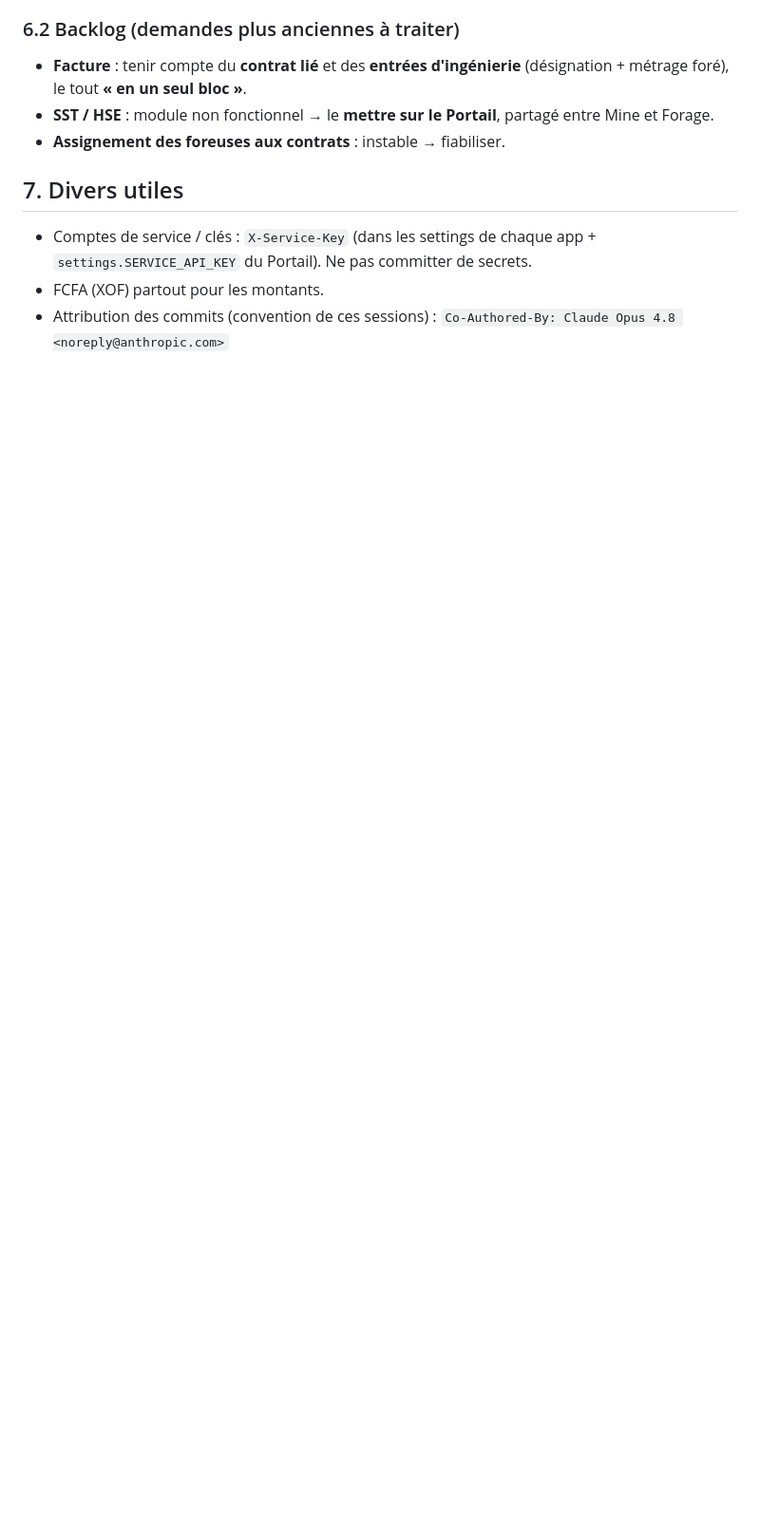
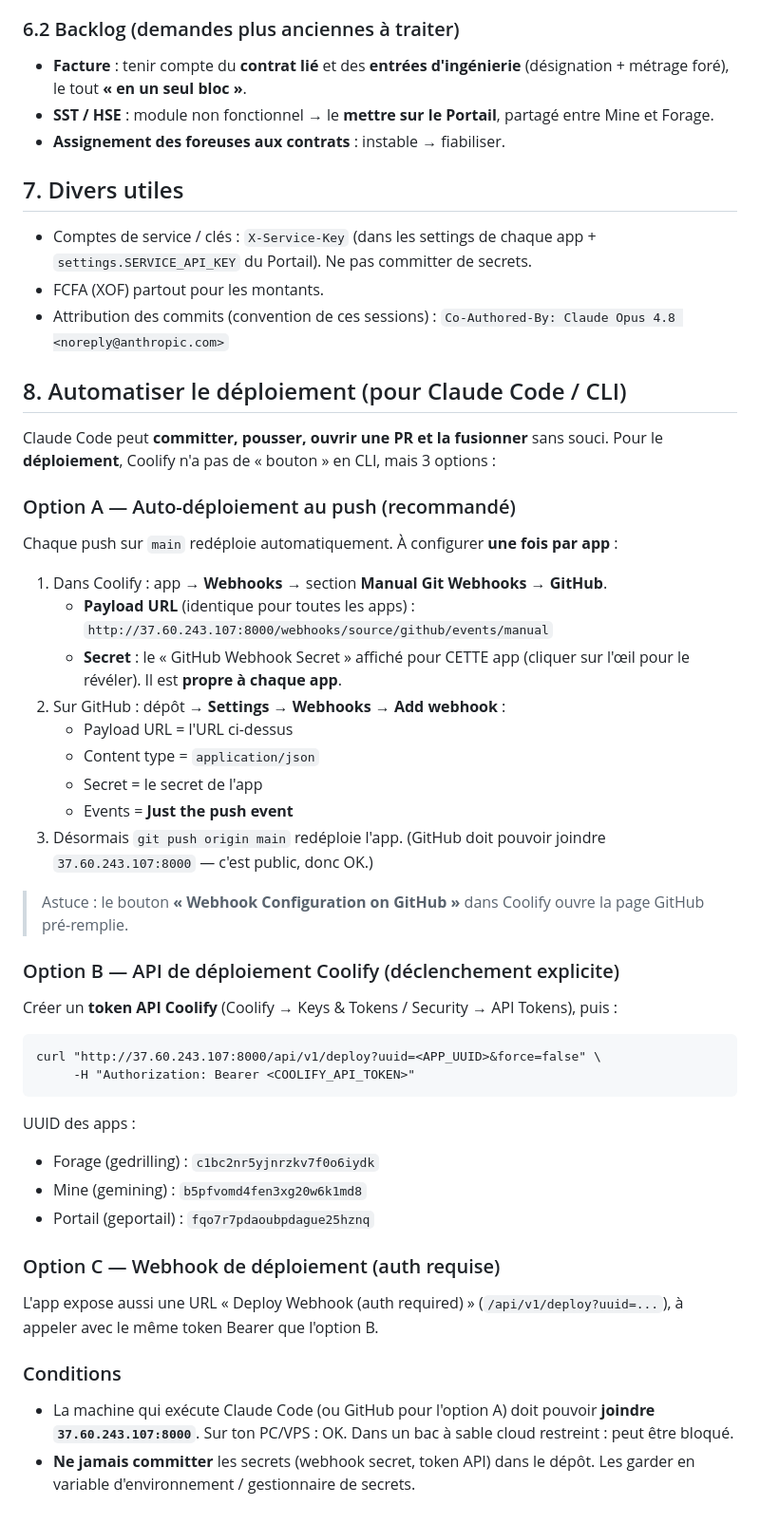
Before and after one commit to donaldulrich90-ctrl/good-engineers-portail, a Markdown page: HANDOFF.md, the part around the change. Shown at 95% size. Drawn GitHub-style; blank space fills up the shorter version.

Commit message:
docs(handoff): ajouter l'automatisation du déploiement (auto-deploy / API Coolify) (#12)
Claude-Session: https://claude.ai/code/session_01AWRhPyJtQYZr4jwqQ3knNc

Co-authored-by: Donald (via Claude) <fasoequipementstore@gmail.com>
Co-authored-by: Claude Opus 4.8 <noreply@anthropic.com>

````diff
--- a/HANDOFF.md
+++ b/HANDOFF.md
@@ -102,3 +102,41 @@ Propriétaire GitHub : **donaldulrich90-ctrl**. Branche par défaut : **main**.
 - FCFA (XOF) partout pour les montants.
 - Attribution des commits (convention de ces sessions) :
   `Co-Authored-By: Claude Opus 4.8 <noreply@anthropic.com>`
+
+## 8. Automatiser le déploiement (pour Claude Code / CLI)
+
+Claude Code peut **committer, pousser, ouvrir une PR et la fusionner** sans souci.
+Pour le **déploiement**, Coolify n'a pas de « bouton » en CLI, mais 3 options :
+
+### Option A — Auto-déploiement au push (recommandé)
+Chaque push sur `main` redéploie automatiquement. À configurer **une fois par app** :
+1. Dans Coolify : app → **Webhooks** → section **Manual Git Webhooks → GitHub**.
+   - **Payload URL** (identique pour toutes les apps) : `http://37.60.243.107:8000/webhooks/source/github/events/manual`
+   - **Secret** : le « GitHub Webhook Secret » affiché pour CETTE app (cliquer sur l'œil pour le révéler). Il est **propre à chaque app**.
+2. Sur GitHub : dépôt → **Settings → Webhooks → Add webhook** :
+   - Payload URL = l'URL ci-dessus
+   - Content type = `application/json`
+   - Secret = le secret de l'app
+   - Events = **Just the push event**
+3. Désormais `git push origin main` redéploie l'app. (GitHub doit pouvoir joindre `37.60.243.107:8000` — c'est public, donc OK.)
+
+> Astuce : le bouton **« Webhook Configuration on GitHub »** dans Coolify ouvre la page GitHub pré-remplie.
+
+### Option B — API de déploiement Coolify (déclenchement explicite)
+Créer un **token API Coolify** (Coolify → Keys & Tokens / Security → API Tokens), puis :
+```
+curl "http://37.60.243.107:8000/api/v1/deploy?uuid=<APP_UUID>&force=false" \
+     -H "Authorization: Bearer <COOLIFY_API_TOKEN>"
+```
+UUID des apps :
+- Forage (gedrilling) : `c1bc2nr5yjnrzkv7f0o6iydk`
+- Mine (gemining) : `b5pfvomd4fen3xg20w6k1md8`
+- Portail (geportail) : `fqo7r7pdaoubpdague25hznq`
+
+### Option C — Webhook de déploiement (auth requise)
+L'app expose aussi une URL « Deploy Webhook (auth required) » (`/api/v1/deploy?uuid=...`),
+à appeler avec le même token Bearer que l'option B.
+
+### Conditions
+- La machine qui exécute Claude Code (ou GitHub pour l'option A) doit pouvoir **joindre `37.60.243.107:8000`**. Sur ton PC/VPS : OK. Dans un bac à sable cloud restreint : peut être bloqué.
+- **Ne jamais committer** les secrets (webhook secret, token API) dans le dépôt. Les garder en variable d'environnement / gestionnaire de secrets.
````
